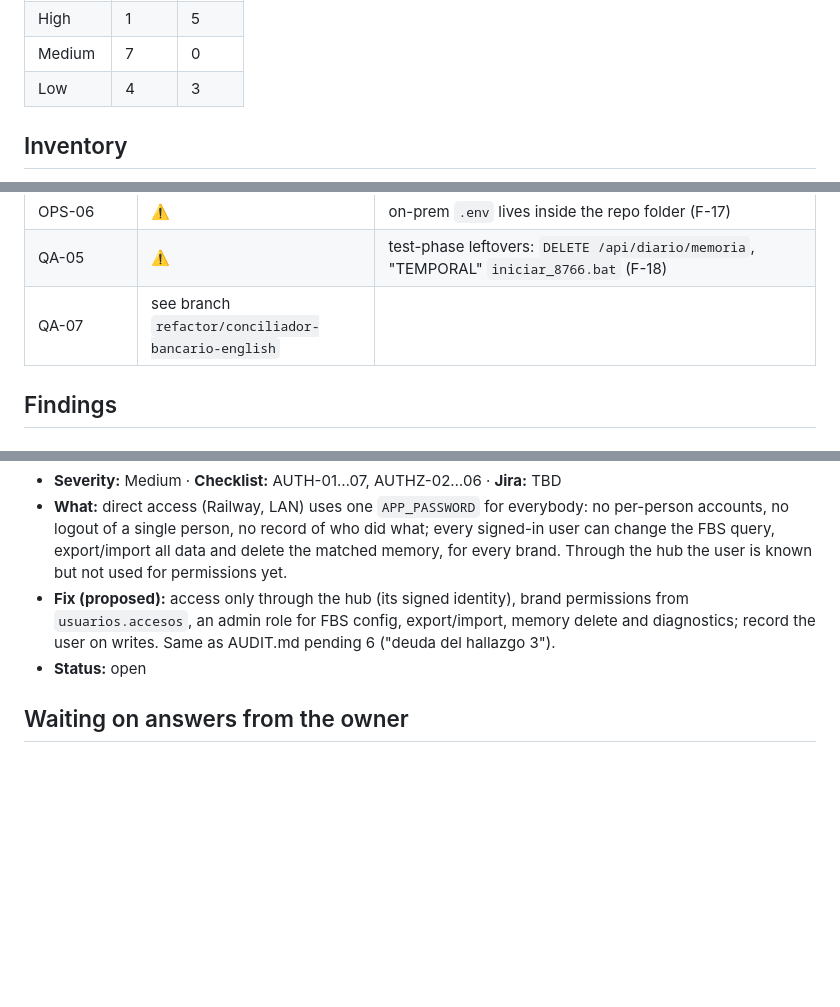
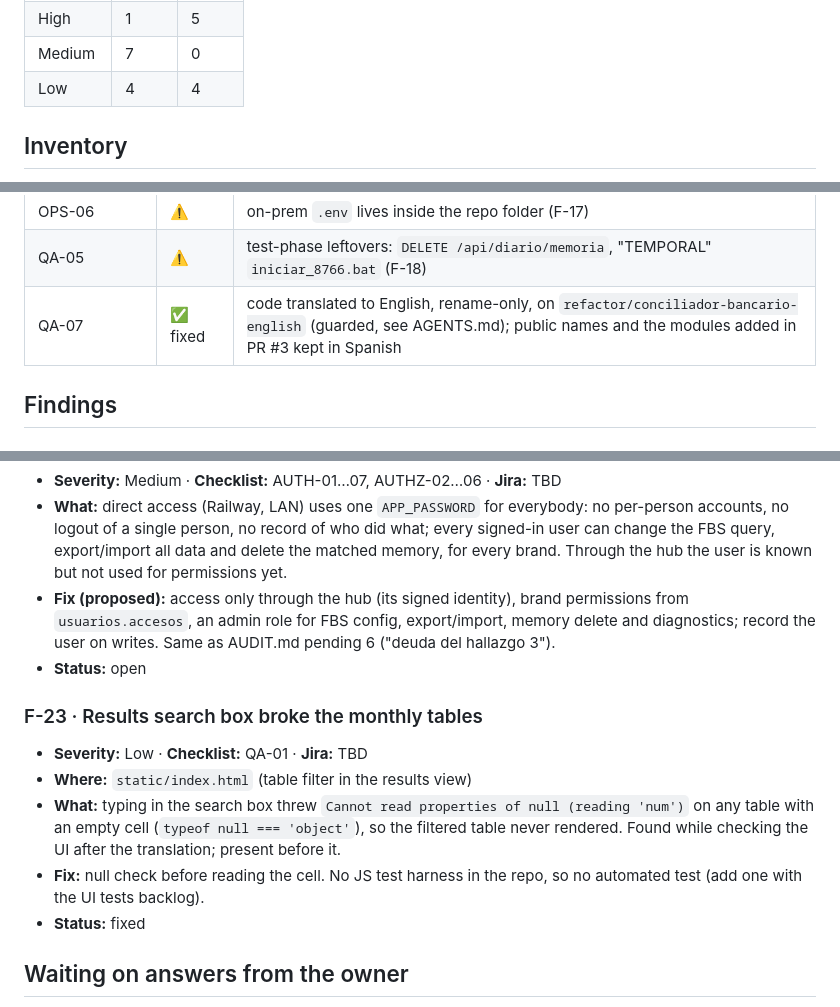
Before and after one commit to eDonkey/conciliador-bancario, a Markdown page: docs/AUDIT-standards.md, 3 parts joined by grey strips. Drawn GitHub-style; blank space fills up the shorter version.

Commit message:
Update the audit for the English migration and the search box fix
Co-Authored-By: Claude Opus 5.5 <noreply@anthropic.com>

```diff
--- a/docs/AUDIT-standards.md
+++ b/docs/AUDIT-standards.md
@@ -32,7 +32,7 @@ users or roles (F-22), and the Medium/Low items below.
 | Critical | 0 | 2 |
 | High | 1 | 5 |
 | Medium | 7 | 0 |
-| Low | 4 | 3 |
+| Low | 4 | 4 |
 
 ## Inventory
 
@@ -102,7 +102,7 @@ Only ⚠️ / ❌ rows; everything else ✅ or N/A.
 | OPS-04 | ⚠️ | `print()` logging; the full FBS query is printed (F-19) |
 | OPS-06 | ⚠️ | on-prem `.env` lives inside the repo folder (F-17) |
 | QA-05 | ⚠️ | test-phase leftovers: `DELETE /api/diario/memoria`, "TEMPORAL" `iniciar_8766.bat` (F-18) |
-| QA-07 | see branch `refactor/conciliador-bancario-english` |
+| QA-07 | ✅ fixed | code translated to English, rename-only, on `refactor/conciliador-bancario-english` (guarded, see AGENTS.md); public names and the modules added in PR #3 kept in Spanish |
 
 ## Findings
 
@@ -295,6 +295,16 @@ Only ⚠️ / ❌ rows; everything else ✅ or N/A.
   AUDIT.md pending 6 ("deuda del hallazgo 3").
 - **Status:** open
 
+### F-23 · Results search box broke the monthly tables
+- **Severity:** Low · **Checklist:** QA-01 · **Jira:** TBD
+- **Where:** `static/index.html` (table filter in the results view)
+- **What:** typing in the search box threw `Cannot read properties of null (reading 'num')` on any table with an empty
+  cell (`typeof null === 'object'`), so the filtered table never rendered. Found while checking the UI after the
+  translation; present before it.
+- **Fix:** null check before reading the cell. No JS test harness in the repo, so no automated test (add one with
+  the UI tests backlog).
+- **Status:** fixed
+
 ## Waiting on answers from the owner
 
 1. F-01: is the Railway service (and its public domain) still used? Can it be taken off the internet or put behind
```
Also changed, not shown: other parts of docs/AUDIT-standards.md (+4 -4 lines).
